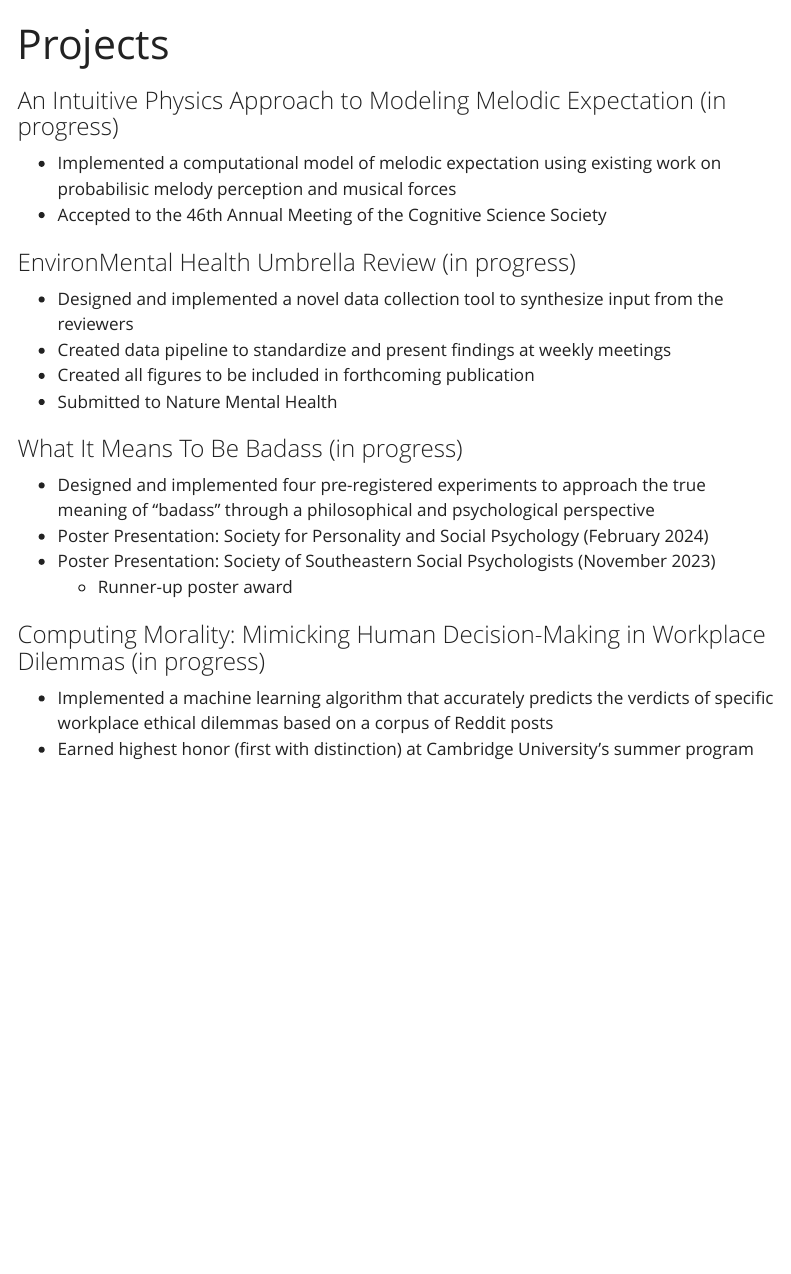
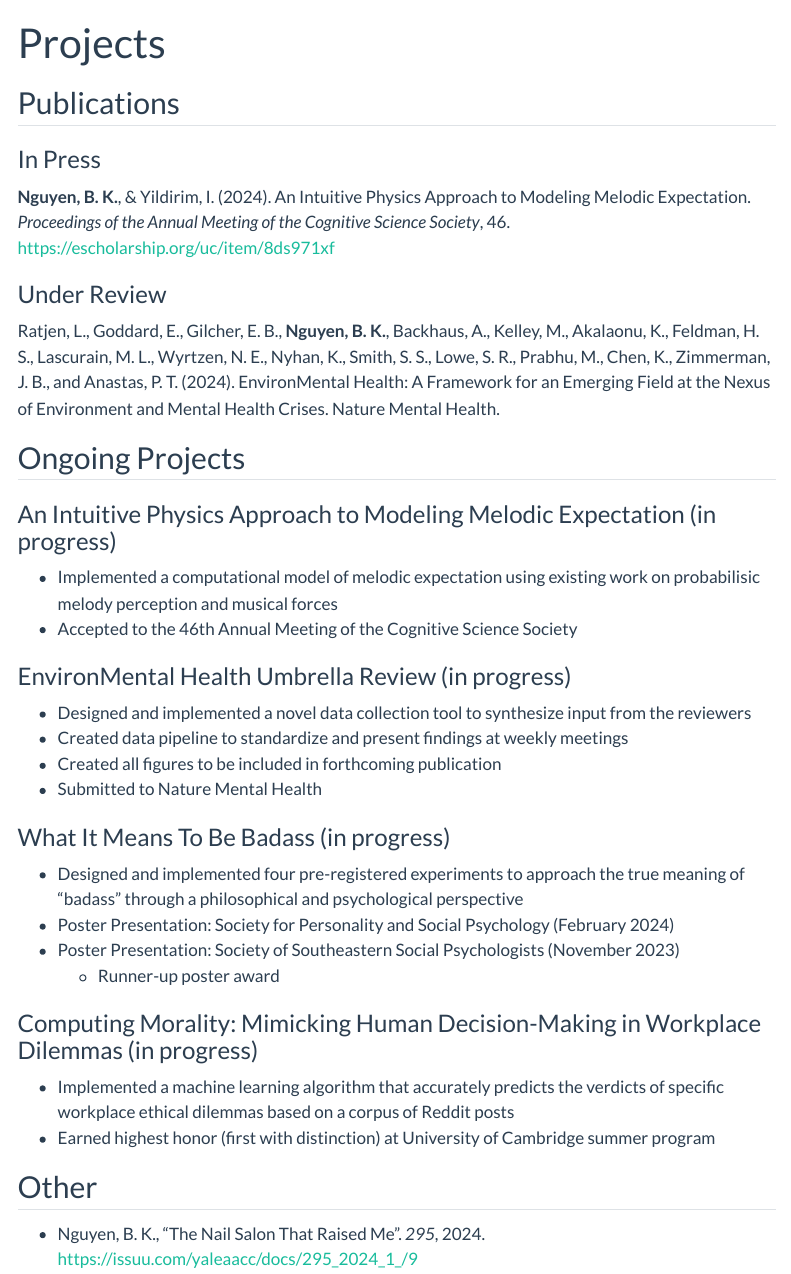
Before and after one commit to breannaknguyen/breannaknguyen.github.io, a Quarto document (projects.qmd): the page in a window 1100 px wide, from its top. Rendered offline with R 4.5, knitr and Pandoc in place of Quarto, with nearby package versions; menus at the side of the page are left out.

Commit message:
update website

```diff
--- a/_quarto.yml
+++ b/_quarto.yml
@@ -22,6 +22,6 @@ website:
 
 format:
   html:
-    theme: yeti
+    theme: flatly
     toc: true
     smooth-scroll: true
--- a/projects.qmd
+++ b/projects.qmd
@@ -3,7 +3,14 @@ title: "Projects"
 layout: page
 ---
 
+## Publications
+### In Press
+**Nguyen, B. K.**, & Yildirim, I. (2024). An Intuitive Physics Approach to Modeling Melodic Expectation. *Proceedings of the Annual Meeting of the Cognitive Science Society*, 46. https://escholarship.org/uc/item/8ds971xf
 
+### Under Review
+Ratjen, L., Goddard, E., Gilcher, E. B., **Nguyen, B. K.**, Backhaus, A., Kelley, M., Akalaonu, K., Feldman, H. S., Lascurain, M. L., Wyrtzen, N. E., Nyhan, K., Smith, S. S., Lowe, S. R., Prabhu, M., Chen, K., Zimmerman, J. B., and Anastas, P. T. (2024). EnvironMental Health: A Framework for an Emerging Field at the Nexus of Environment and Mental Health Crises. Nature Mental Health.
+
+## Ongoing Projects
 ### An Intuitive Physics Approach to Modeling Melodic Expectation (in progress)
 - Implemented a computational model of melodic expectation using existing work on probabilisic melody perception and musical forces
 - Accepted to the 46th Annual Meeting of the Cognitive Science Society
@@ -22,4 +29,7 @@ layout: page
 
 ### Computing Morality: Mimicking Human Decision-Making in Workplace Dilemmas (in progress)
 - Implemented a machine learning algorithm that accurately predicts the verdicts of specific workplace ethical dilemmas based on a corpus of Reddit posts
-- Earned highest honor (first with distinction) at Cambridge University's summer program
+- Earned highest honor (first with distinction) at University of Cambridge summer program
+
+## Other
+- Nguyen, B. K., "The Nail Salon That Raised Me". *295*, 2024. https://issuu.com/yaleaacc/docs/295_2024_1_/9
```
Also changed, not shown: personal.qmd (+2 -0 lines), docs/search.json, 3 other files.
